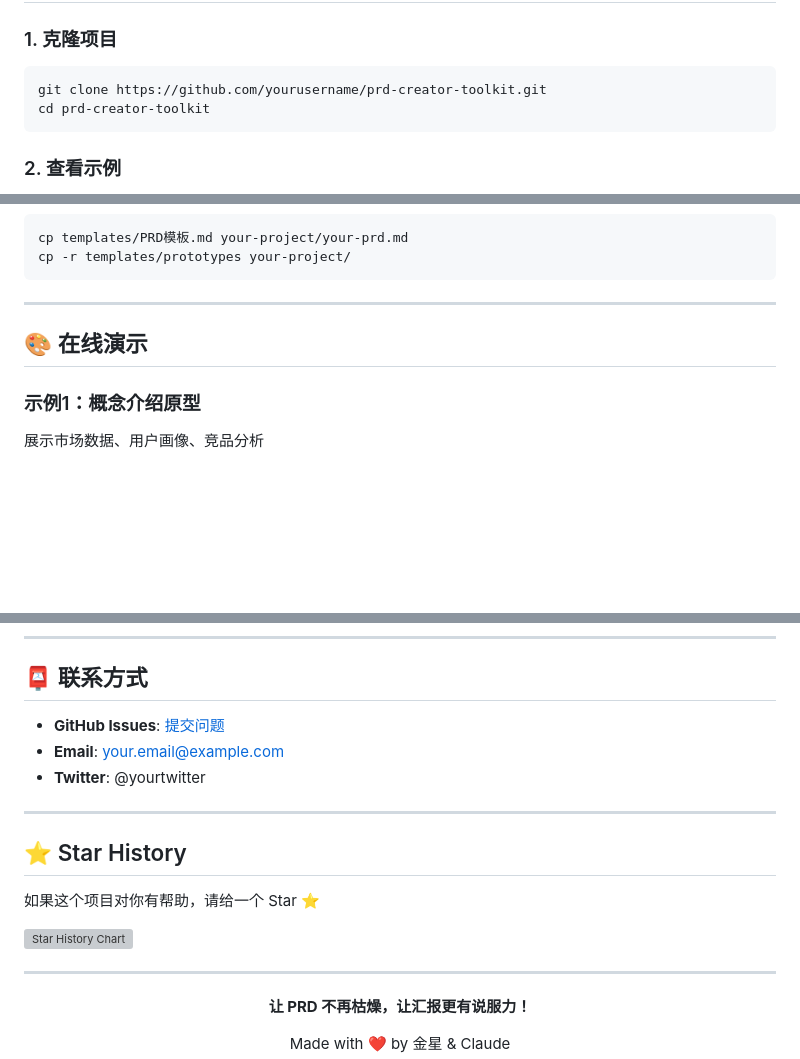
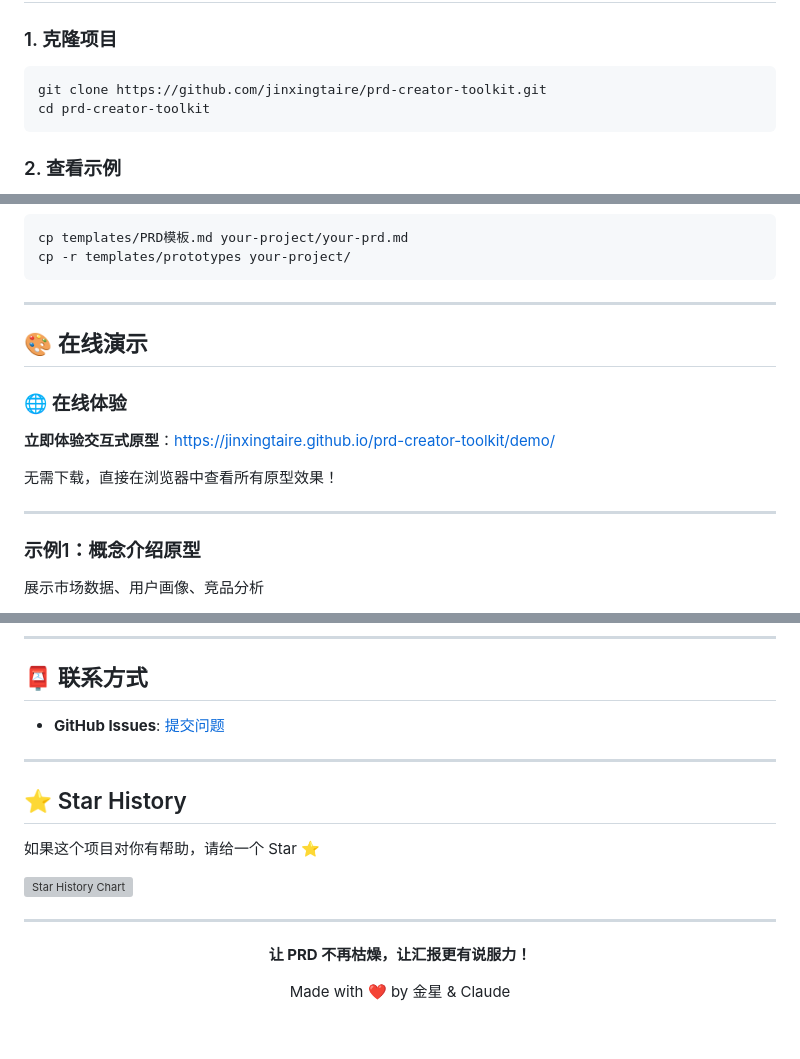
Before and after one commit to jinxingtaire/prd-creator-toolkit, a Markdown page: README.md, 3 parts joined by grey strips. GitHub-like rendering; blank space fills up the shorter version; grey boxes are pictures that could not be loaded.

Commit message:
Update README with online demo links
- Add GitHub Pages demo site link
- Add direct links to all 4 prototypes
- Replace placeholder username with jinxingtaire
- Remove placeholder contact info

````diff
--- a/README.md
+++ b/README.md
@@ -63,7 +63,7 @@
 ### 1. 克隆项目
 
 ```bash
-git clone https://github.com/yourusername/prd-creator-toolkit.git
+git clone https://github.com/jinxingtaire/prd-creator-toolkit.git
 cd prd-creator-toolkit
 ```
 
@@ -92,6 +92,14 @@ cp -r templates/prototypes your-project/
 
 ## 🎨 在线演示
 
+### 🌐 在线体验
+
+**立即体验交互式原型**：[https://jinxingtaire.github.io/prd-creator-toolkit/demo/](https://jinxingtaire.github.io/prd-creator-toolkit/demo/)
+
+无需下载，直接在浏览器中查看所有原型效果！
+
+---
+
 ### 示例1：概念介绍原型
 
 展示市场数据、用户画像、竞品分析
@@ -442,9 +450,7 @@ git push origin feature/your-feature
 
 ## 📮 联系方式
 
-- **GitHub Issues**: [提交问题](https://github.com/yourusername/prd-creator-toolkit/issues)
-- **Email**: your.email@example.com
-- **Twitter**: @yourtwitter
+- **GitHub Issues**: [提交问题](https://github.com/jinxingtaire/prd-creator-toolkit/issues)
 
 ---
 
````
Also changed, not shown: other parts of README.md (+5 -5 lines).
